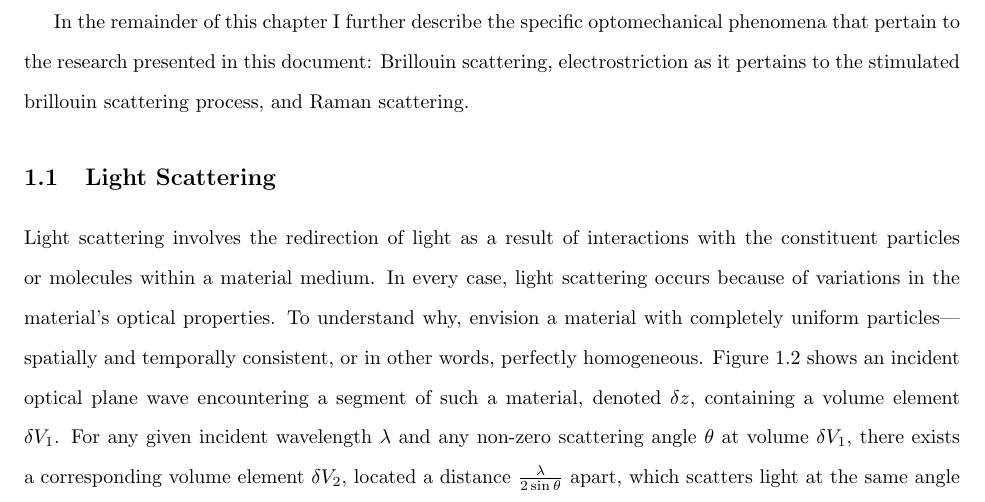
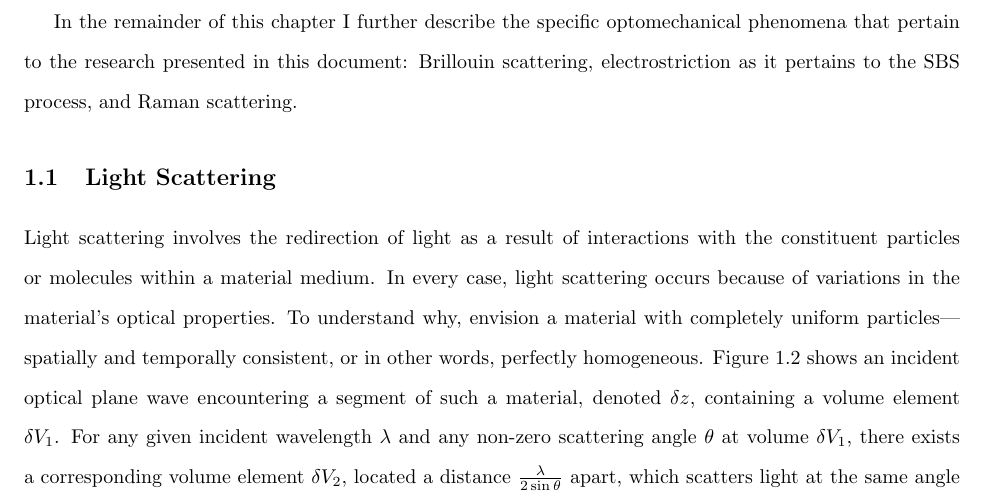
Before and after one commit to HamletTheHamster/Dissertation, a LaTeX thesis (main.tex, which reads Introduction.tex): part of page 14 of 53, cut so that both start at the same text. The pictures show the PDF file main.pdf that the author committed with the source.

Commit message:
Stimulated Brillouin Scattering -> \ac{SBS}

```diff
--- a/Introduction.tex
+++ b/Introduction.tex
@@ -36,7 +36,7 @@ The final category of optomechanical interactions I will note here is that of no
 
 Also included within nonlinear optical phenomena is electrostriction. Electrostriction is a reversible material deformation induced by an electric field, which can be generated by light in electro-optic materials. This effect is quadratic, scaling with the square of the applied electric field, and hence a nonlinear optical effect. At sufficiently high intensities, electrostrictive forces serve to enhance Brillouin scattering whereby the scattered light electrostrictively reinforces the acoustic wave that caused its scattering, leading to a nonlinear positive feedback loop known as \ac{SBS}. Photostriction is a related phenomenon that occurs when light absorption causes a change in the lattice structure of a material, leading to mechanical strain. It combines photovoltaic and piezoelectric effects and can be seen as an optically induced strain. These effects are utilized in designing optical modulators\cite{}, tunable photonic devices\cite{}, and smart materials that respond to light\cite{}.
 
-In the remainder of this chapter I further describe the specific optomechanical phenomena that pertain to the research presented in this document: Brillouin scattering, electrostriction as it pertains to the stimulated brillouin scattering process, and Raman scattering.
+In the remainder of this chapter I further describe the specific optomechanical phenomena that pertain to the research presented in this document: Brillouin scattering, electrostriction as it pertains to the \ac{SBS} process, and Raman scattering.
 
 
 %%%%%%%%%%%%%%%%%%%%%%%%%%%%%%%%%%%
```
Also changed, not shown: main.pdf, Introduction.tex (2 more changed lines), 1 other file.
